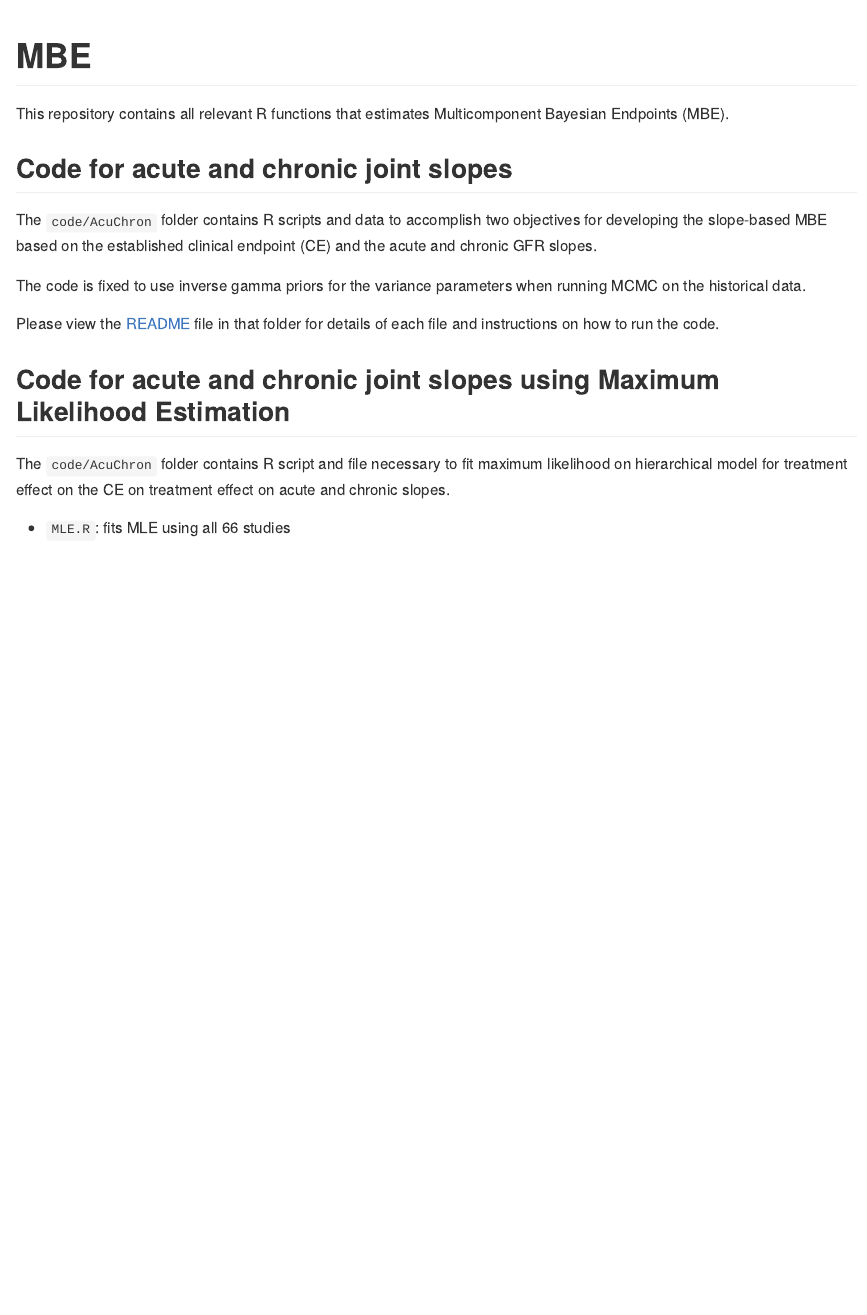
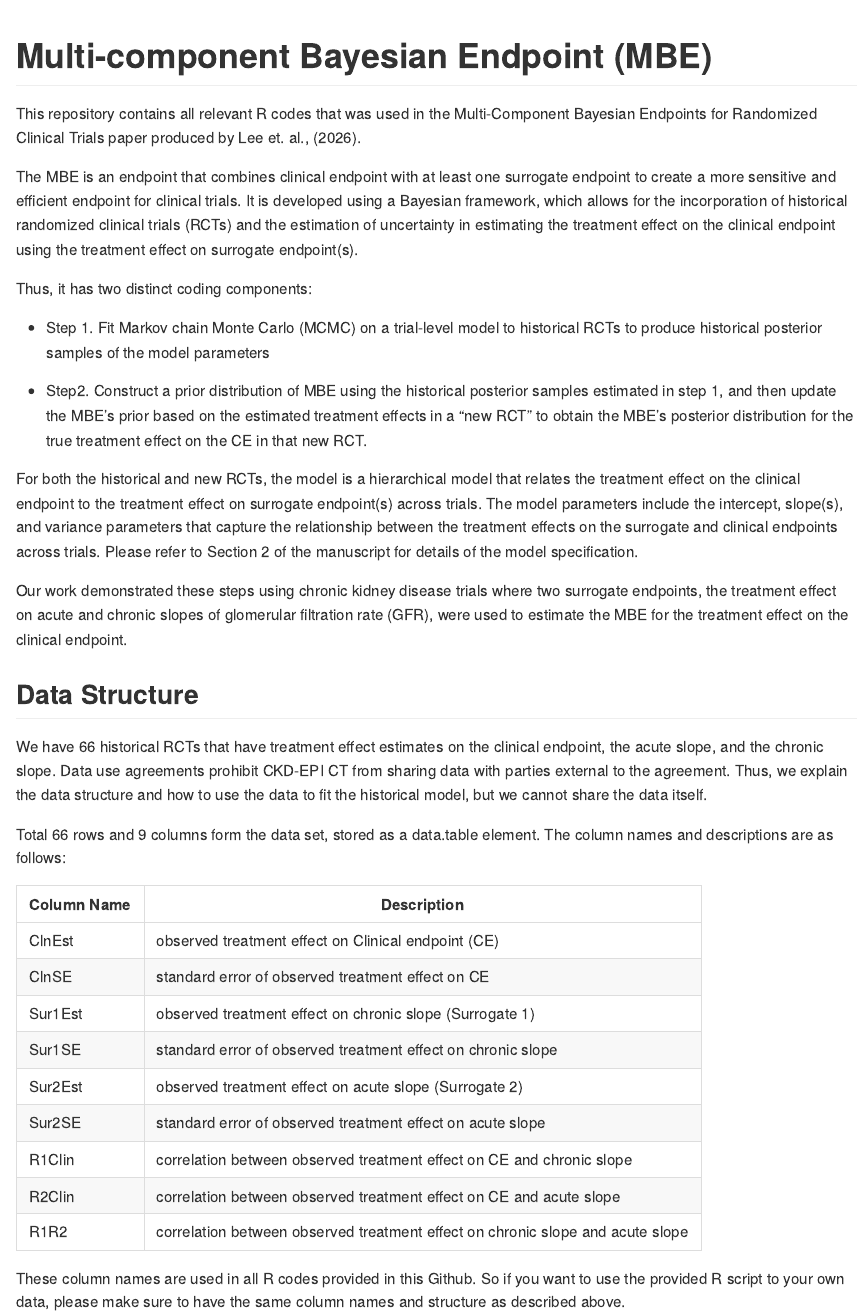
Before and after one commit to hyejung0/MBE, an R Markdown document (README.Rmd): the page in a window 1100 px wide, from its top. The pictures show the output file README.md that the author committed with the source, drawn offline in the style of GitHub.

Commit message:
historical model fitting

````diff
--- a/README.Rmd
+++ b/README.Rmd
@@ -2,6 +2,9 @@
 Date: \today
 showMiniToc: TRUE
 output: github_document
+editor_options:
+  markdown:
+    wrap: 72
 ---
 
 <!-- README.md is generated from README.Rmd. Please edit that file -->
@@ -13,30 +16,57 @@
 )
 ```
 
-# MBE
+# Multi-component Bayesian Endpoint (MBE)
 
 <!-- badges: start -->
+
 <!-- badges: end -->
 
-This repository contains all relevant R functions that estimates Multicomponent Bayesian Endpoints (MBE).
+This repository contains all relevant R codes that was used in the
+Multi-Component Bayesian Endpoints for Randomized Clinical Trials paper
+produced by Lee et. al., (2026).
+
+The MBE is an endpoint that combines clinical endpoint with at least one
+surrogate endpoint to create a more sensitive and efficient endpoint for
+clinical trials. It is developed using a Bayesian framework, which
+allows for the incorporation of historical randomized clinical trials (RCTs) and the estimation of uncertainty in estimating the treatment effect on the clinical endpoint using the treatment effect on surrogate endpoint(s).
+
+Thus, it has two distinct coding components:
+
+-   Step 1. Fit Markov chain Monte Carlo (MCMC) on a trial-level model
+    to historical RCTs to produce historical posterior samples of the model
+    parameters
+
+-   Step2. Construct a prior distribution of MBE using the historical posterior
+    samples estimated in step 1, and then update the MBE's prior based on the
+    estimated treatment effects in a "new RCT" to obtain the MBE's posterior
+    distribution for the true treatment effect on the CE in that new RCT.
 
 
-## Code for acute and chronic joint slopes
+For both the historical and new RCTs, the model is a hierarchical model that relates the treatment effect on the clinical endpoint to the treatment effect on surrogate endpoint(s) across trials. The model parameters include the intercept, slope(s), and variance parameters that capture the relationship between the treatment effects on the surrogate and clinical endpoints across trials. Please refer to Section 2 of the manuscript for details of the model specification.
 
-The `code/AcuChron` folder contains R scripts and data to accomplish two
-objectives for developing the slope-based MBE based on the established
-clinical endpoint (CE) and the acute and chronic GFR slopes.
-
-The code is fixed to use inverse gamma priors for the variance parameters when
-running MCMC on the historical data.
-
-Please view the [README](./code/AcuChron/README.md) file in that folder for details
-of each file and instructions on how to run the code.
+Our work demonstrated these steps using chronic kidney disease trials where two surrogate endpoints, the treatment effect on acute and chronic slopes of glomerular filtration rate (GFR), were used to estimate the MBE for the treatment effect on the clinical endpoint.
 
 
-## Code for acute and chronic joint slopes using Maximum Likelihood Estimation
+## Data Structure
+
+We have 66 historical RCTs that have treatment effect estimates on the clinical endpoint, the acute slope, and the chronic slope. Data use agreements prohibit CKD-EPI CT from sharing data with parties external to the agreement. Thus, we explain the data structure and how to use the data to fit the historical model, but we cannot share the data itself.
+
+Total 66 rows and 9 columns form the data set, stored as a data.table element.
+The column names and descriptions are as follows:
+
+| Column Name | Description |
+|-------------|-------------|
+| ClnEst | observed treatment effect on Clinical endpoint (CE) |
+| ClnSE | standard error of observed treatment effect on CE |
+| Sur1Est | observed treatment effect on chronic slope (Surrogate 1) |
+| Sur1SE | standard error of observed treatment effect on chronic slope |
+| Sur2Est | observed treatment effect on acute slope (Surrogate 2) |
+| Sur2SE | standard error of observed treatment effect on acute slope |
+| R1Clin | correlation between observed treatment effect on CE and chronic slope |
+| R2Clin | correlation between observed treatment effect on CE and acute slope |
+| R1R2 | correlation between observed treatment effect on chronic slope and acute slope |
+
+These column names are used in all R codes provided in this Github. So if you want to use the provided R script to your own data, please make sure to have the same column names and structure as described above.
 
 
-The `code/AcuChron` folder contains R script and file necessary to fit maximum
-likelihood on hierarchical model for treatment effect on the CE on treatment
-effect on acute and chronic slopes.
@@ -43,3 +90,3 @@
 
 
-- `MLE.R`: fits MLE using all 66 studies
+In the same folder, you can find `historical_model_fit.R` file, which sources one of the four stan files to run MCMC on the historical data. You can choose which stan file to source based on the model specification you want to fit.
--- /dev/null
+++ b/code/historical/historical_model_fit.R
@@ -0,0 +1,100 @@
+
+#R code to run MCMC on historical data
+#surrogates: chronic slope & acute slope
+#clinical endpoint: KFRT or GFR $ \leq 15 ml/min/1.73m^2$
+
+
+rm(list=ls())
+library(data.table)
+library(tictoc)
+# install.packages("remotes")
+#remotes::install_github("stan-dev/cmdstanr")
+
+
+# Data --------------------------------------------------------------------
+
+
+#Read in the historical RCT data.
+#The data structure follows the description in the README file.
+myData<-readRDS("evt3data.rds")
+
+
+
+
+# Step 1: Stack observed treatment effect per study
+obs_mean<-lapply(1:nrow(myData),function(j){
+  unlist(myData[j,.(ClnEst,      ## observed Clinical endpoint
+                    Sur1Est,     ## observed chronic slope
+                    Sur2Est      ## observed acute slope
+  )])
+})
+
+
+# Step 2: Construct observed covariance matrix per study
+obs_var <- lapply(1:nrow(myData), function(j) {
+  # vector of SEs
+  sample_dat<-myData[j,.(ClnSE, #SE for Clinical endpoint
+                         Sur1SE, #SE for chronic slope
+                         Sur2SE, #SE for acute slope
+                         R1Clin, #correlation of chronic slope & clinical endpoint
+                         R2Clin, #correlation of acute slope & clinical endpoint
+                         R1R2  #correlation of acute & chronic slope
+  )]
+
+
+  sample_dat[
+    ,
+    matrix(
+      c(ClnSE^2, R1Clin*ClnSE*Sur1SE,  R2Clin*ClnSE*Sur2SE,
+        R1Clin*ClnSE*Sur1SE, Sur1SE^2, Sur1SE*Sur2SE*R1R2,
+        R2Clin*ClnSE*Sur2SE, Sur1SE*Sur2SE*R1R2,Sur2SE^2),
+      nrow=3,ncol = 3, byrow=T)
+  ]
+})
+
+
+#collect them together as a more comprehensive list
+data_sub = list(
+  N=nrow(myData), # set number of studies. should be 66.
+  obs_mean = obs_mean,
+  obs_var = obs_var
+
+)
+
+
+# Statistical Modeling using STAN -----------------------------------------
+
+#Source the stan file that you want to use. That is, run one of the four options below:
+
+# Option 1 : fit the historical model with inverse gamma prior for variance parameters and $\beta_0$ fixed to be zero
+mod <- cmdstan_model(stan_file = "fix_beta0_invGamma.stan")
+
+
+#Option 2 : fit the historical model with inverse gamma prior for variance parameters and model $\beta_0$ as a random parameter
+mod <- cmdstan_model(stan_file = "random_beta0_invGamma.stan")
+
+
+# Option 3 : fit the historical model with half-normal prior for standard deviation parameters and $\beta_0$ fixed to be zero
+mod <- cmdstan_model(stan_file = "fix_beta0_halfNormal.stan")
+
+# Option 4 : fit the historical model with half-normal prior for standard deviation parameters and model $\beta_0$ as a random parameter
+mod <- cmdstan_model(stan_file = "random_beta0_halfNormal.stan")
+
+
+
+
+# Run --------------------------------------------------------------------
+
+ncores<-3 #Number of cores to run chains parallely
+options(mc.cores = ncores) #necessary for setting parallel
+num.iter=40000 #number of iterations for each chain. You can change this number as you like. We recommend to have at least 40,000 iterations for the historical model fitting.
+num.warmup=num.iter/2 #number of warmup iterations. The default is half of the total number of iterations, but you can change this number as you like. We recommend to have at least 20,000 warmup iterations for the historical model fitting.
+num.chains<-ncores
+num.thin=1 #thinning number. The default is 1, which means no thinning. You can change this number as you like. We recommend to have no thinning for the historical model fitting.
+
+
+set.seed(1) #Change seed number as you like
+tic()
+#Fit MCMC
+fit <- mod$sample(
+  data = data_sub,
@@ -0,0 +108,8 @@
+  output_basename="historical_fit" #the STAN files are saved with "historical_fit" as a base name
+)
+toc()
+
+
+#Save posterior samples
+draws_df <- fit$draws(format = "df")
+saveRDS(draws_df,"./historical_fit.rds")
````
Also changed, not shown: README.md, README.Rmd (17 more changed lines), code/historical/historical_model_fit.R (7 more changed lines), 4 other files.
